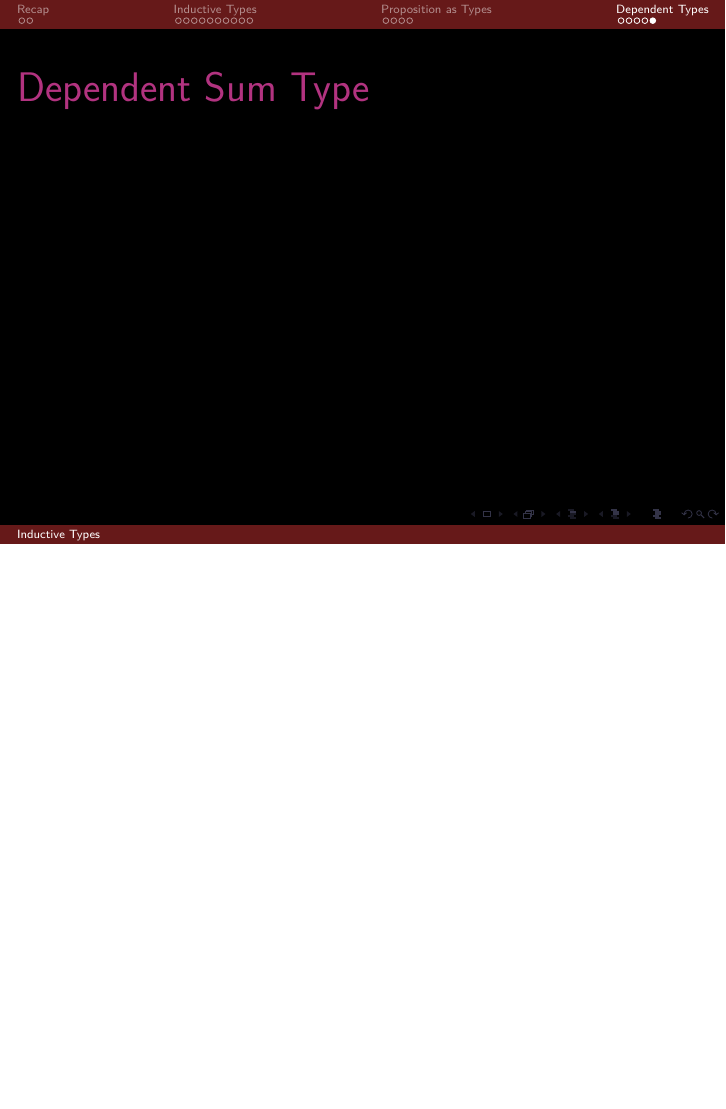
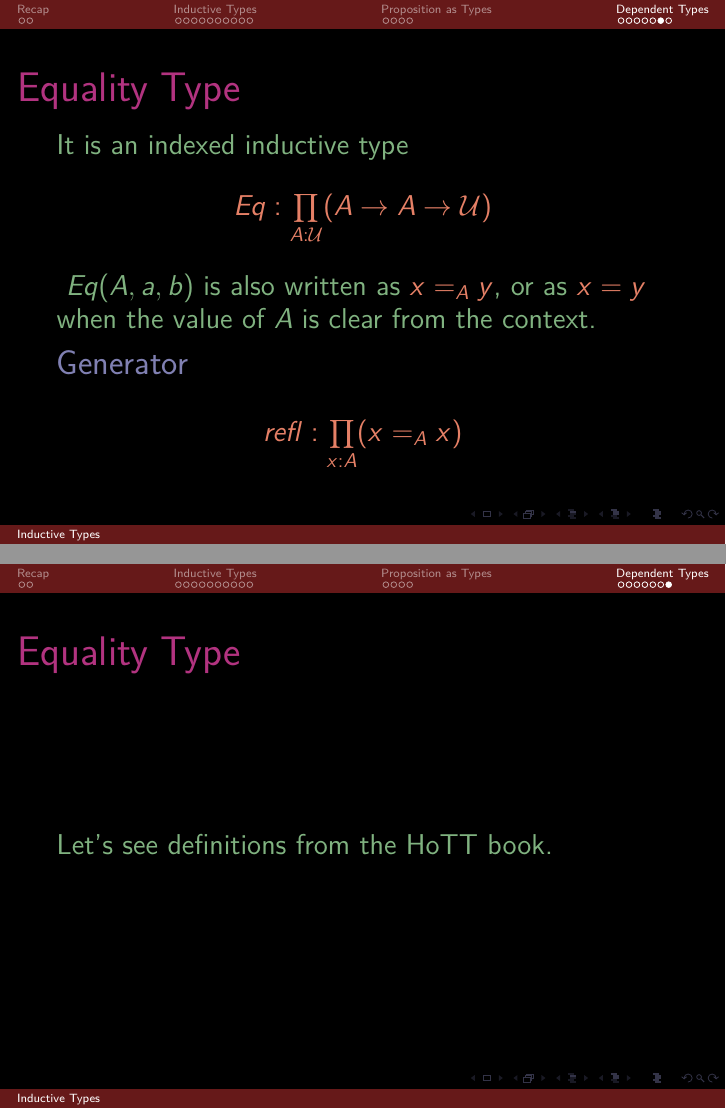
Before and after one commit to anotherArka/Presentations, LaTeX slides (Inductive_types.tex): page 36 of 36 before the commit and pages 39 and 40 of 40 after it, the two joined at a grey line, the shorter picture padded with empty space. Compiled offline with pdfLaTeX.

Commit message:
Add files via upload

```diff
--- a/Inductive_types.tex
+++ b/Inductive_types.tex
@@ -346,4 +353,27 @@ Add that they are also called dependent product type and say the reason
 \end{frame}
 
 %%%%%%%%%%%%%%%%%%%%%%%%%%%%%%%%%%%%%%%%%%%%%%%%%%%%%%%%%%%%%%%%%%%%%%%%%%%%%%%%%%%%%%%%%%
+\begin{frame}\label{frame : equality type}
+\frametitle{Equality Type}
+It is an indexed inductive type
+\textcolor{beamer@mathtext}{\[ Eq : \prod_{A : \U} (A \to A \to \U) \]}
+$Eq(A,a,b)$ is also written as \textcolor{beamer@mathtext}{$x =_A y$},
+or as \textcolor{beamer@mathtext}{$x = y$} when the value of $A$ is clear from the context.
+\pause
+\begin{block}{Generator}
+\textcolor{beamer@mathtext}{\[ refl : \prod_{x : A} (x =_A x) \]}
+\end{block}
+
+\end{frame}
+
+%%%%%%%%%%%%%%%%%%%%%%%%%%%%%%%%%%%%%%%%%%%%%%%%%%%%%%%%%%%%%%%%%%%%%%%%%%%%%%%%%%%%%%%%%%
+\begin{frame}\label{frame : equality type recursor}
+\frametitle{Equality Type}
+Let's see definitions from the HoTT book.
+
+\end{frame}
+
+%%%%%%%%%%%%%%%%%%%%%%%%%%%%%%%%%%%%%%%%%%%%%%%%%%%%%%%%%%%%%%%%%%%%%%%%%%%%%%%%%%%%%%%%%%
+
+
 \end{document}
```
Also changed, not shown: Inductive_types.tex (9 more changed lines).
